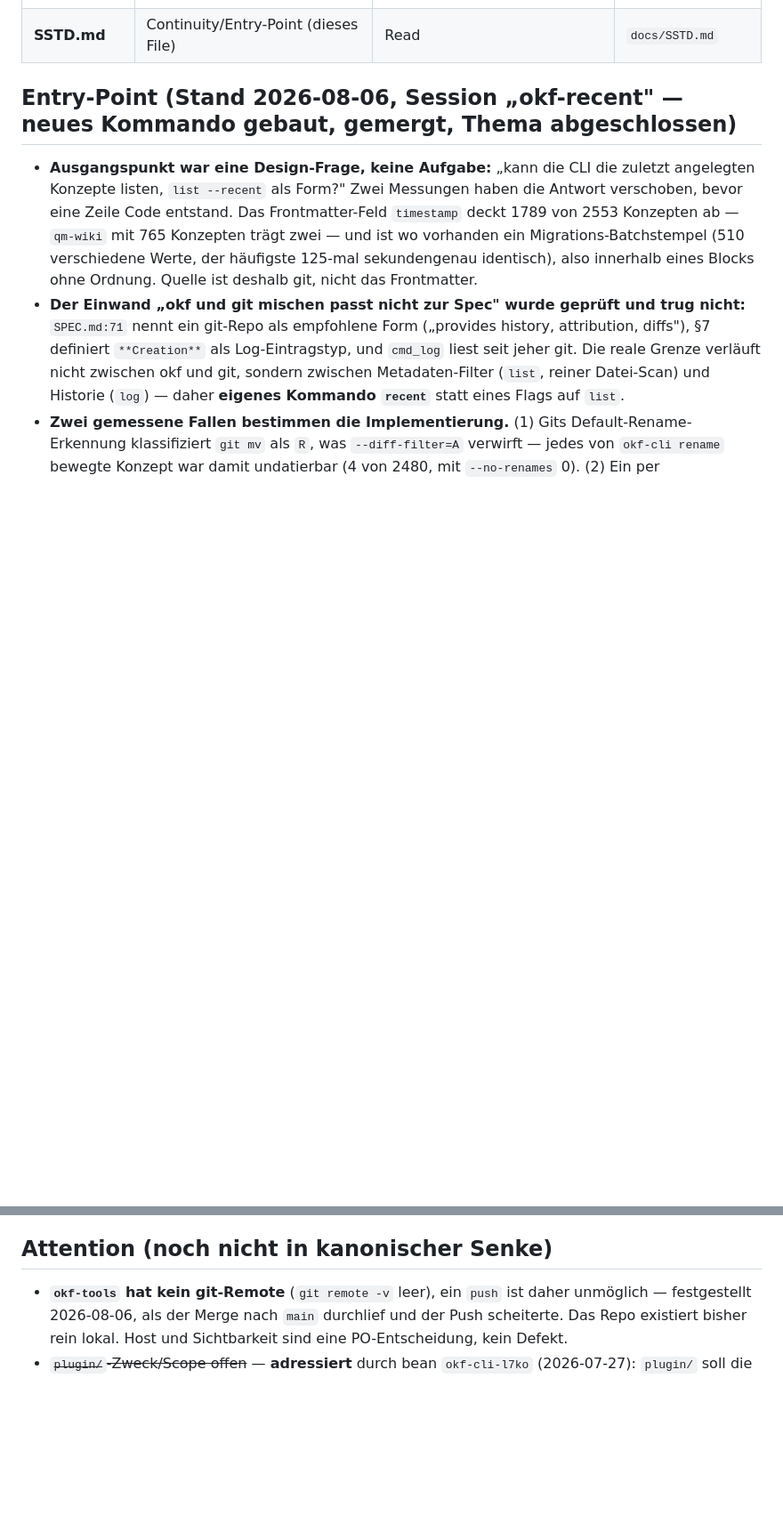
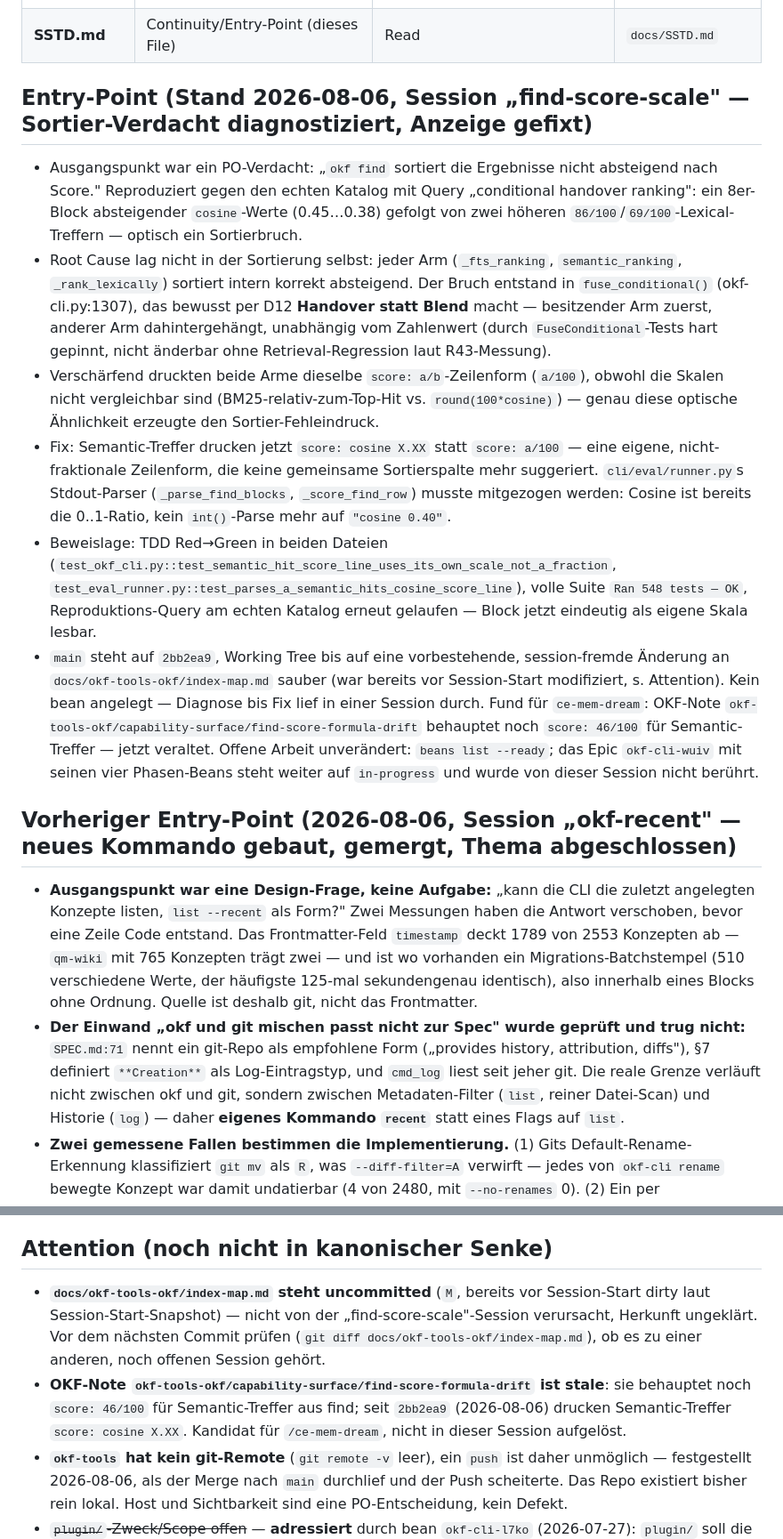
Before and after one commit to rierek/okf-cli, a Markdown page: docs/SSTD.md, 2 parts joined by grey strips. Shown at 89% size. Rendered like a GitHub page; blank space fills up the shorter version.

Commit message:
docs(sstd): record the find-score-scale session

```diff
--- a/docs/SSTD.md
+++ b/docs/SSTD.md
@@ -11,7 +11,16 @@
 | **git** | Code-/Change-Verlauf | `git log` / `git diff` | dieses Repo |
 | **SSTD.md** | Continuity/Entry-Point (dieses File) | Read | `docs/SSTD.md` |
 
-## Entry-Point (Stand 2026-08-06, Session „okf-recent" — neues Kommando gebaut, gemergt, Thema abgeschlossen)
+## Entry-Point (Stand 2026-08-06, Session „find-score-scale" — Sortier-Verdacht diagnostiziert, Anzeige gefixt)
+
+- Ausgangspunkt war ein PO-Verdacht: „`okf find` sortiert die Ergebnisse nicht absteigend nach Score." Reproduziert gegen den echten Katalog mit Query „conditional handover ranking": ein 8er-Block absteigender `cosine`-Werte (0.45…0.38) gefolgt von zwei höheren `86/100`/`69/100`-Lexical-Treffern — optisch ein Sortierbruch.
+- Root Cause lag nicht in der Sortierung selbst: jeder Arm (`_fts_ranking`, `semantic_ranking`, `_rank_lexically`) sortiert intern korrekt absteigend. Der Bruch entstand in `fuse_conditional()` (okf-cli.py:1307), das bewusst per D12 **Handover statt Blend** macht — besitzender Arm zuerst, anderer Arm dahintergehängt, unabhängig vom Zahlenwert (durch `FuseConditional`-Tests hart gepinnt, nicht änderbar ohne Retrieval-Regression laut R43-Messung).
+- Verschärfend druckten beide Arme dieselbe `score: a/b`-Zeilenform (`a/100`), obwohl die Skalen nicht vergleichbar sind (BM25-relativ-zum-Top-Hit vs. `round(100*cosine)`) — genau diese optische Ähnlichkeit erzeugte den Sortier-Fehleindruck.
+- Fix: Semantic-Treffer drucken jetzt `score: cosine X.XX` statt `score: a/100` — eine eigene, nicht-fraktionale Zeilenform, die keine gemeinsame Sortierspalte mehr suggeriert. `cli/eval/runner.py`s Stdout-Parser (`_parse_find_blocks`, `_score_find_row`) musste mitgezogen werden: Cosine ist bereits die 0..1-Ratio, kein `int()`-Parse mehr auf `"cosine 0.40"`.
+- Beweislage: TDD Red→Green in beiden Dateien (`test_okf_cli.py::test_semantic_hit_score_line_uses_its_own_scale_not_a_fraction`, `test_eval_runner.py::test_parses_a_semantic_hits_cosine_score_line`), volle Suite `Ran 548 tests — OK`, Reproduktions-Query am echten Katalog erneut gelaufen — Block jetzt eindeutig als eigene Skala lesbar.
+- `main` steht auf `2bb2ea9`, Working Tree bis auf eine vorbestehende, session-fremde Änderung an `docs/okf-tools-okf/index-map.md` sauber (war bereits vor Session-Start modifiziert, s. Attention). Kein bean angelegt — Diagnose bis Fix lief in einer Session durch. Fund für `ce-mem-dream`: OKF-Note `okf-tools-okf/capability-surface/find-score-formula-drift` behauptet noch `score: 46/100` für Semantic-Treffer — jetzt veraltet. Offene Arbeit unverändert: `beans list --ready`; das Epic `okf-cli-wuiv` mit seinen vier Phasen-Beans steht weiter auf `in-progress` und wurde von dieser Session nicht berührt.
+
+## Vorheriger Entry-Point (2026-08-06, Session „okf-recent" — neues Kommando gebaut, gemergt, Thema abgeschlossen)
 
 - **Ausgangspunkt war eine Design-Frage, keine Aufgabe:** „kann die CLI die zuletzt angelegten Konzepte listen, `list --recent` als Form?" Zwei Messungen haben die Antwort verschoben, bevor eine Zeile Code entstand. Das Frontmatter-Feld `timestamp` deckt 1789 von 2553 Konzepten ab — `qm-wiki` mit 765 Konzepten trägt zwei — und ist wo vorhanden ein Migrations-Batchstempel (510 verschiedene Werte, der häufigste 125-mal sekundengenau identisch), also innerhalb eines Blocks ohne Ordnung. Quelle ist deshalb git, nicht das Frontmatter.
 - **Der Einwand „okf und git mischen passt nicht zur Spec" wurde geprüft und trug nicht:** `SPEC.md:71` nennt ein git-Repo als empfohlene Form („provides history, attribution, diffs"), §7 definiert `**Creation**` als Log-Eintragstyp, und `cmd_log` liest seit jeher git. Die reale Grenze verläuft nicht zwischen okf und git, sondern zwischen Metadaten-Filter (`list`, reiner Datei-Scan) und Historie (`log`) — daher **eigenes Kommando `recent`** statt eines Flags auf `list`.
@@ -107,6 +116,8 @@
 
 ## Attention (noch nicht in kanonischer Senke)
 
+- **`docs/okf-tools-okf/index-map.md` steht uncommitted** (`M`, bereits vor Session-Start dirty laut Session-Start-Snapshot) — nicht von der „find-score-scale"-Session verursacht, Herkunft ungeklärt. Vor dem nächsten Commit prüfen (`git diff docs/okf-tools-okf/index-map.md`), ob es zu einer anderen, noch offenen Session gehört.
+- **OKF-Note `okf-tools-okf/capability-surface/find-score-formula-drift` ist stale**: sie behauptet noch `score: 46/100` für Semantic-Treffer aus find; seit `2bb2ea9` (2026-08-06) drucken Semantic-Treffer `score: cosine X.XX`. Kandidat für `/ce-mem-dream`, nicht in dieser Session aufgelöst.
 - **`okf-tools` hat kein git-Remote** (`git remote -v` leer), ein `push` ist daher unmöglich — festgestellt 2026-08-06, als der Merge nach `main` durchlief und der Push scheiterte. Das Repo existiert bisher rein lokal. Host und Sichtbarkeit sind eine PO-Entscheidung, kein Defekt.
 - ~~`plugin/`-Zweck/Scope offen~~ — **adressiert** durch bean `okf-cli-l7ko` (2026-07-27): `plugin/` soll die Claude-Code-Plugin-Auslieferung von CLI + MCP-Server + Hooks tragen. Die drei offenen Fragen (Katalog-Root im Manifest? Distribution? `uv run`-Launch-Shape?) stehen im bean, nicht mehr hier.
 - ~~`cli/test_okf_cli.py`: 19 Failures/2 Errors sind verifiziert pre-existing…~~ — **erledigt 2026-08-03.** Kein `known-issue`-Konzept mehr nötig: die Fehler waren stale Tests nach der Umstellung auf die katalog-root-absolute Linkform, alle 21 migriert, Suite `Ran 212 tests, OK`. Kein Produktionscode berührt.
```
